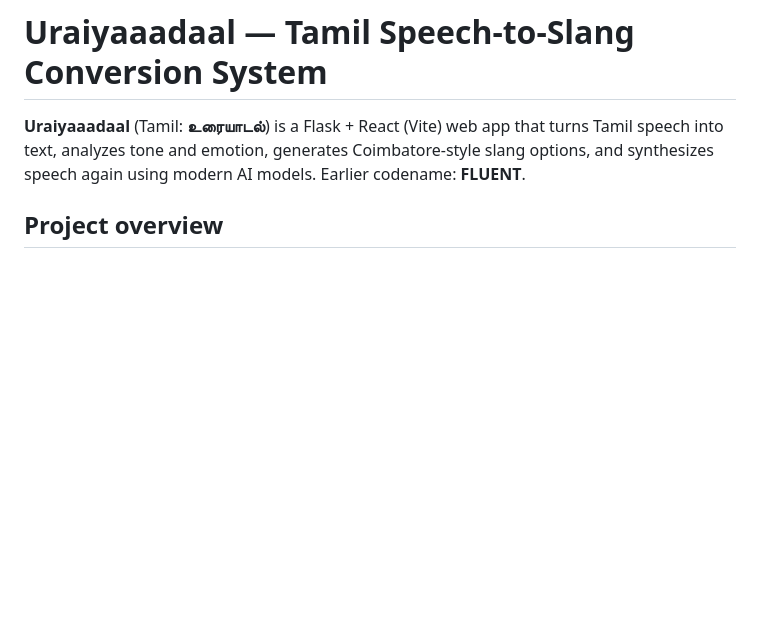
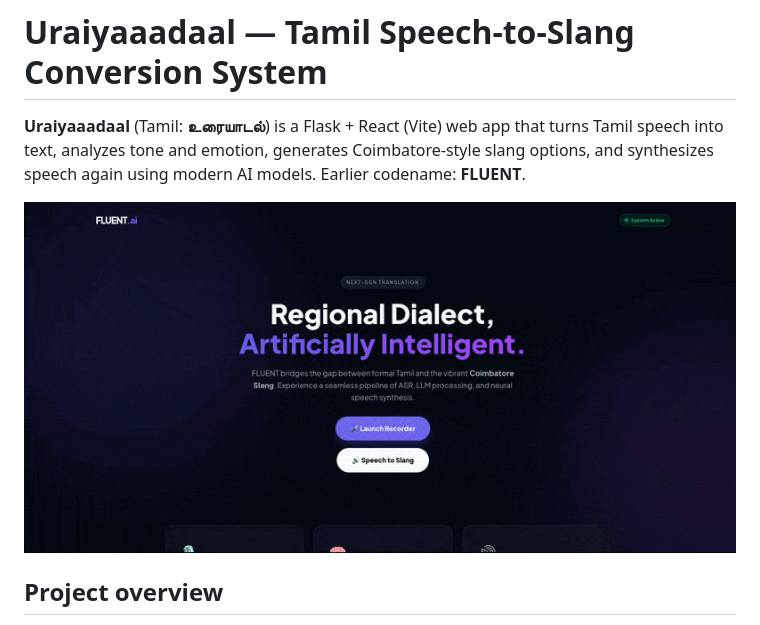
Before and after one commit to GokulanandM/Uraiyaaadaal, a Markdown page: README.md, the part around the change. GitHub-like rendering; blank space fills up the shorter version.

```diff
--- a/README.md
+++ b/README.md
@@ -2,6 +2,9 @@
 # Uraiyaaadaal — Tamil Speech-to-Slang Conversion System
 
 **Uraiyaaadaal** (Tamil: **உரையாடல்**) is a Flask + React (Vite) web app that turns Tamil speech into text, analyzes tone and emotion, generates Coimbatore-style slang options, and synthesizes speech again using modern AI models. Earlier codename: **FLUENT**.
+
+
+![FLUENT Demo](assets/demo.gif)
 
 ## Project overview
 
```
